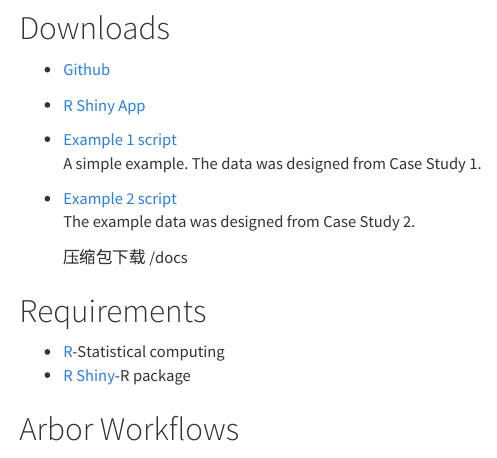
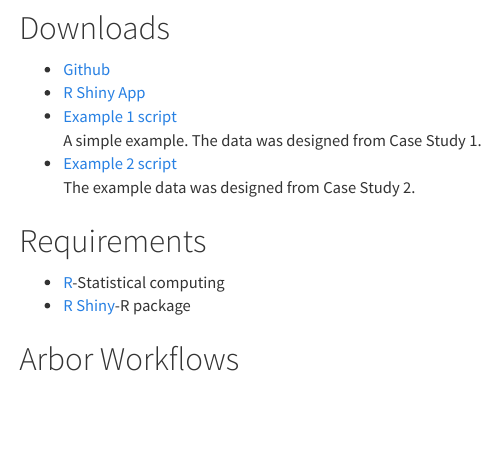
Before and after one commit to jliuob/Arbor, an R Markdown document (docs/Arbor.Rmd): the page in a window 1100 px wide, from 230 px down. Rendered offline with R 4.5, knitr and Pandoc, with nearby package versions; menus at the side of the page are left out.

Commit message:
html upload

```diff
--- a/docs/Arbor.Rmd
+++ b/docs/Arbor.Rmd
@@ -26,9 +26,6 @@ knitr::opts_chunk$set(echo = TRUE)
      A simple example. The data was designed from Case Study 1.
 * [Example 2 script](https://github.com/jliuob/Tree/crc_example.R "download")
      The example data was designed from Case Study 2.
-
-  压缩包下载
-  /docs
 
 ## Requirements
 
```
